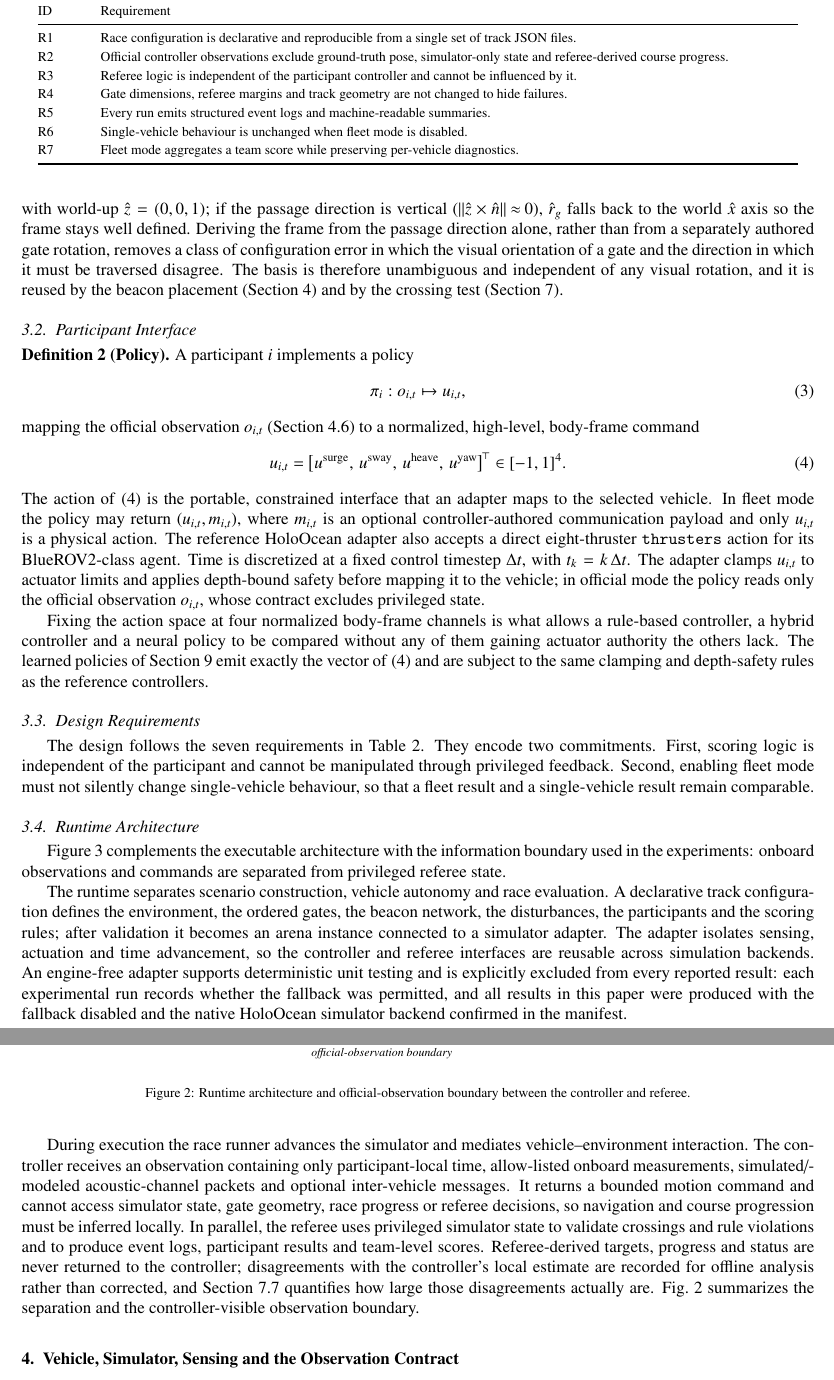
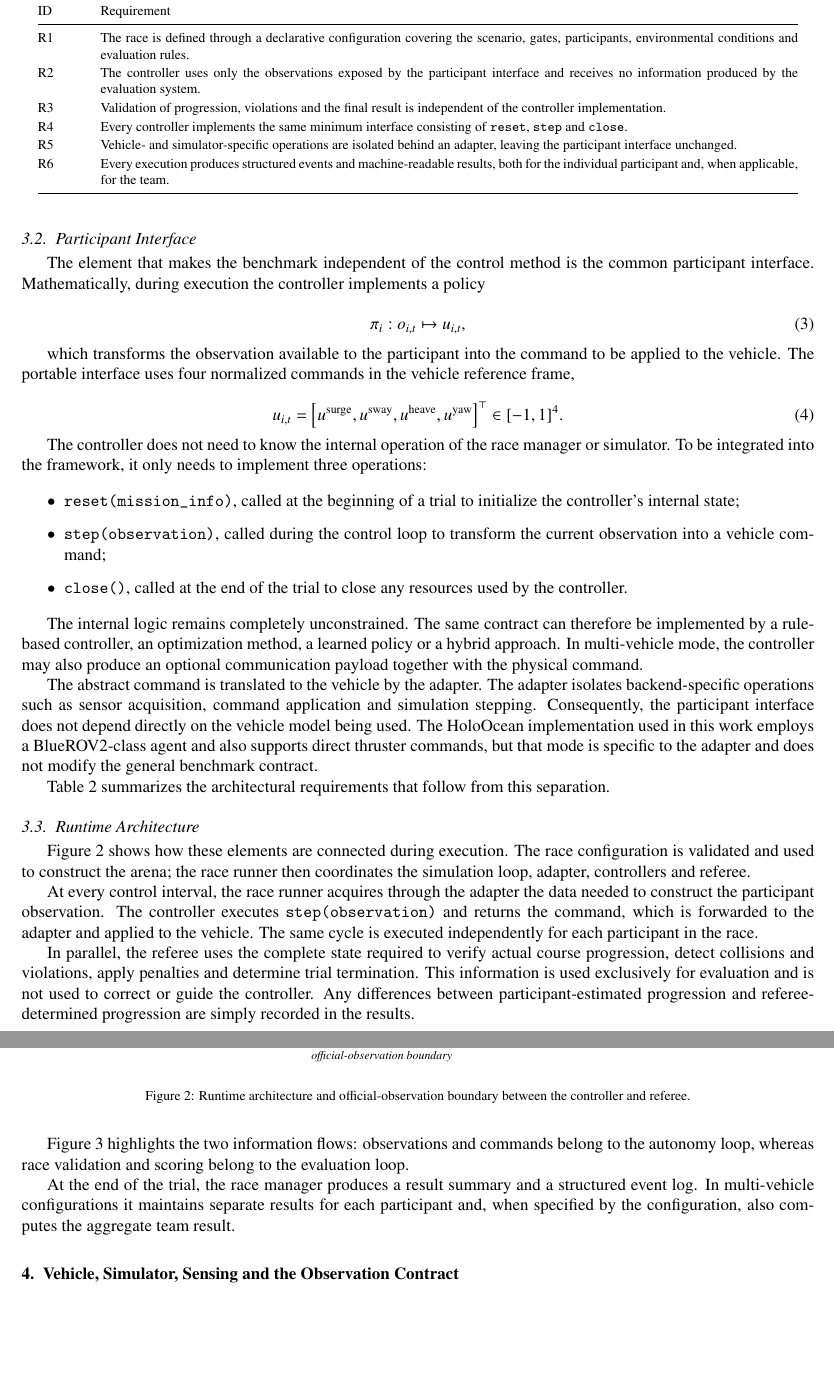
Before and after one commit to AndreaBedei1/HoloDroneCompetition, a LaTeX paper (article_journal/main.tex, which reads article_journal/sections/03_benchmark_model.tex): two parts of pages 6 and 7 of 39, joined at a grey line, cut so that both start at the same text, the shorter picture padded with empty space. Compiled offline with pdfLaTeX.

Commit message:
paper: revise benchmark model architecture section

```diff
--- a/article_journal/sections/03_benchmark_model.tex
+++ b/article_journal/sections/03_benchmark_model.tex
@@ -54,10 +69 @@ right-handed frame
 \end{equation}
-with world-up $\hat{z}=(0,0,1)$; if the passage direction is vertical
-($\lVert\hat{z}\times\hat{n}\rVert\!\approx\!0$), $\hat{r}_g$ falls back to the
-world $\hat{x}$ axis so the frame stays well defined. Deriving the frame from the
-passage direction alone, rather than from a separately authored gate rotation,
-removes a class of configuration error in which the visual orientation of a gate
-and the direction in which it must be traversed disagree. The basis is therefore
-unambiguous and independent of any visual rotation, and it is reused by the
-beacon placement (Section~\ref{sec:configuration}) and by the crossing test
-(Section~\ref{sec:referee}).
@@ -64,42 +75,64 @@ beacon placement (Section~\ref{sec:configuration}) and by the crossing test
 
 \subsection{Participant Interface}
 
-\noindent\textbf{Definition~2 (Policy).} A participant $i$ implements a policy
+The element that makes the benchmark independent of the control method is the
+common participant interface. Mathematically, during execution the controller
+implements a policy
+
 \begin{equation}
 \label{eq:policy}
-\pi_i: o_{i,t}\mapsto u_{i,t},
+\pi_i:o_{i,t}\mapsto u_{i,t},
 \end{equation}
-mapping the official observation $o_{i,t}$ (Section~\ref{sec:obs_contract}) to a
-normalized, high-level, body-frame command
+
+which transforms the observation available to the participant into the command
+to be applied to the vehicle. The portable interface uses four normalized
+commands in the vehicle reference frame,
+
 \begin{equation}
 \label{eq:command}
-u_{i,t}=\big[u^{\mathrm{surge}},\,u^{\mathrm{sway}},\,u^{\mathrm{heave}},\,u^{\mathrm{yaw}}\big]^{\!\top}\in[-1,1]^4 .
+u_{i,t}=
+\left[
+u^{\mathrm{surge}},
+u^{\mathrm{sway}},
+u^{\mathrm{heave}},
+u^{\mathrm{yaw}}
+\right]^{\top}
+\in[-1,1]^4 .
 \end{equation}
-The action of \eqref{eq:command} is the portable, constrained interface that an
-adapter maps to the selected vehicle. In fleet mode the policy may return
-$(u_{i,t},m_{i,t})$, where $m_{i,t}$ is an optional controller-authored
-communication payload and only $u_{i,t}$ is a physical action. The reference
-HoloOcean adapter also accepts a direct eight-thruster \cmd{thrusters} action for
-its BlueROV2-class agent. Time is discretized at a fixed control timestep
-$\Delta t$, with $t_k=k\,\Delta t$. The adapter clamps $u_{i,t}$ to actuator
-limits and applies depth-bound safety before mapping it to the vehicle; in
-official mode the policy reads only the official observation $o_{i,t}$, whose
-contract excludes privileged state.
 
-Fixing the action space at four normalized body-frame channels is what allows a
-rule-based controller, a hybrid controller and a neural policy to be compared
-without any of them gaining actuator authority the others lack. The learned
-policies of Section~\ref{sec:learning} emit exactly the vector of
-\eqref{eq:command} and are subject to the same clamping and depth-safety rules as
-the reference controllers.
+The controller does not need to know the internal operation of the race manager
+or simulator. To be integrated into the framework, it only needs to implement
+three operations:
 
-\subsection{Design Requirements}
+\begin{itemize}
 
-The design follows the seven requirements in Table~\ref{tab:requirements}. They
-encode two commitments. First, scoring logic is independent of the participant
-and cannot be manipulated through privileged feedback. Second, enabling fleet
-mode must not silently change single-vehicle behaviour, so that a fleet result
-and a single-vehicle result remain comparable.
+\item \cmd{reset(mission\_info)}, called at the beginning of a trial to
+initialize the controller's internal state;
+
+\item \cmd{step(observation)}, called during the control loop to transform the
+current observation into a vehicle command;
+
+\item \cmd{close()}, called at the end of the trial to close any resources used
+by the controller.
+
+\end{itemize}
+
+The internal logic remains completely unconstrained. The same contract can
+therefore be implemented by a rule-based controller, an optimization method, a
+learned policy or a hybrid approach. In multi-vehicle mode, the controller may
+also produce an optional communication payload together with the physical
+command.
+
+The abstract command is translated to the vehicle by the adapter. The adapter
+isolates backend-specific operations such as sensor acquisition, command
+application and simulation stepping. Consequently, the participant interface
+does not depend directly on the vehicle model being used. The HoloOcean
+implementation used in this work employs a BlueROV2-class agent and also
+supports direct thruster commands, but that mode is specific to the adapter and
+does not modify the general benchmark contract.
+
+Table~\ref{tab:requirements} summarizes the architectural requirements that
+follow from this separation.
 
 \begin{table}[t]
 \centering
@@ -110,49 +143,64 @@ and a single-vehicle result remain comparable.
 \toprule
 ID & Requirement \\
 \midrule
-R1 & Race configuration is declarative and reproducible from a single set of track JSON files. \\
-R2 & Official controller observations exclude ground-truth pose, simulator-only state and referee-derived course progress. \\
-R3 & Referee logic is independent of the participant controller and cannot be influenced by it. \\
-R4 & Gate dimensions, referee margins and track geometry are not changed to hide failures. \\
-R5 & Every run emits structured event logs and machine-readable summaries. \\
-R6 & Single-vehicle behaviour is unchanged when fleet mode is disabled. \\
-R7 & Fleet mode aggregates a team score while preserving per-vehicle diagnostics. \\
+
+R1 &
+The race is defined through a declarative configuration covering the scenario,
+gates, participants, environmental conditions and evaluation rules. \\
+
+R2 &
+The controller uses only the observations exposed by the participant interface
+and receives no information produced by the evaluation system. \\
+
+R3 &
+Validation of progression, violations and the final result is independent of the
+controller implementation. \\
+
+R4 &
+Every controller implements the same minimum interface consisting of
+\cmd{reset}, \cmd{step} and \cmd{close}. \\
+
+R5 &
+Vehicle- and simulator-specific operations are isolated behind an adapter,
+leaving the participant interface unchanged. \\
+
+R6 &
+Every execution produces structured events and machine-readable results, both
+for the individual participant and, when applicable, for the team. \\
+
 \bottomrule
 \end{tabular}
 \end{table}
 
 \subsection{Runtime Architecture}
 
+Figure~\ref{fig:runtime_architecture} shows how these elements are connected
+during execution. The race configuration is validated and used to construct the
+arena; the race runner then coordinates the simulation loop, adapter,
+controllers and referee.
+
 \input{figures/architecture_diagram}
 
-Figure~\ref{fig:schematic_boundary} complements the executable architecture
-with the information boundary used in the experiments: onboard observations and
-commands are separated from privileged referee state.
+At every control interval, the race runner acquires through the adapter the data
+needed to construct the participant observation. The controller executes
+\cmd{step(observation)} and returns the command, which is forwarded to the
+adapter and applied to the vehicle. The same cycle is executed independently for
+each participant in the race.
+
+In parallel, the referee uses the complete state required to verify actual
+course progression, detect collisions and violations, apply penalties and
+determine trial termination. This information is used exclusively for
+evaluation and is not used to correct or guide the controller. Any differences
+between participant-estimated progression and referee-determined progression
+are simply recorded in the results.
+
+Figure~\ref{fig:schematic_boundary} highlights the two information flows:
+observations and commands belong to the autonomy loop, whereas race validation
+and scoring belong to the evaluation loop.
+
 \input{figures/schematic_boundary}
 
-The runtime separates scenario construction, vehicle autonomy and race
-evaluation. A declarative track configuration defines the environment, the
-ordered gates, the beacon network, the disturbances, the participants and the
-scoring rules; after validation it becomes an arena instance connected to a
-simulator adapter. The adapter isolates sensing, actuation and time advancement,
-so the controller and referee interfaces are reusable across simulation
-backends. An engine-free adapter supports deterministic unit testing and is
-explicitly excluded from every reported result: each experimental run records
-whether the fallback was permitted, and all results in this paper were produced
-with the fallback disabled and the native HoloOcean simulator backend confirmed in the
-manifest.
-
-During execution the race runner advances the simulator and mediates
-vehicle--environment interaction. The controller receives an observation
-containing only participant-local time, allow-listed onboard measurements,
-simulated/modeled acoustic-channel packets and optional inter-vehicle messages. It
-returns a bounded motion command and cannot access simulator state, gate
-geometry, race progress or referee decisions, so navigation and course
-progression must be inferred locally. In parallel, the referee uses privileged
-simulator state to validate crossings and rule violations and to produce event
-logs, participant results and team-level scores. Referee-derived targets,
-progress and status are never returned to the controller; disagreements with the
-controller's local estimate are recorded for offline analysis rather than
-corrected, and Section~\ref{sec:eval_boundary} quantifies how large those
-disagreements actually are. Fig.~\ref{fig:runtime_architecture} summarizes the
-separation and the controller-visible observation boundary.
+At the end of the trial, the race manager produces a result summary and a
+structured event log. In multi-vehicle configurations it maintains separate
+results for each participant and, when specified by the configuration, also
+computes the aggregate team result.
```
Also changed, not shown: article_journal/sections/04_environment_sensing.tex (+1 -2 lines), article_journal/sections/07_referee.tex (+2 -2 lines), article_journal/sections/08_fleet.tex (+3 -3 lines), article_journal/sections/10_evaluation.tex (+3 -3 lines), article_journal/sections/13_reproducibility.tex (+1 -1 lines), article_journal/sections/03_benchmark_model.tex (98 more changed lines), 1 other file.
